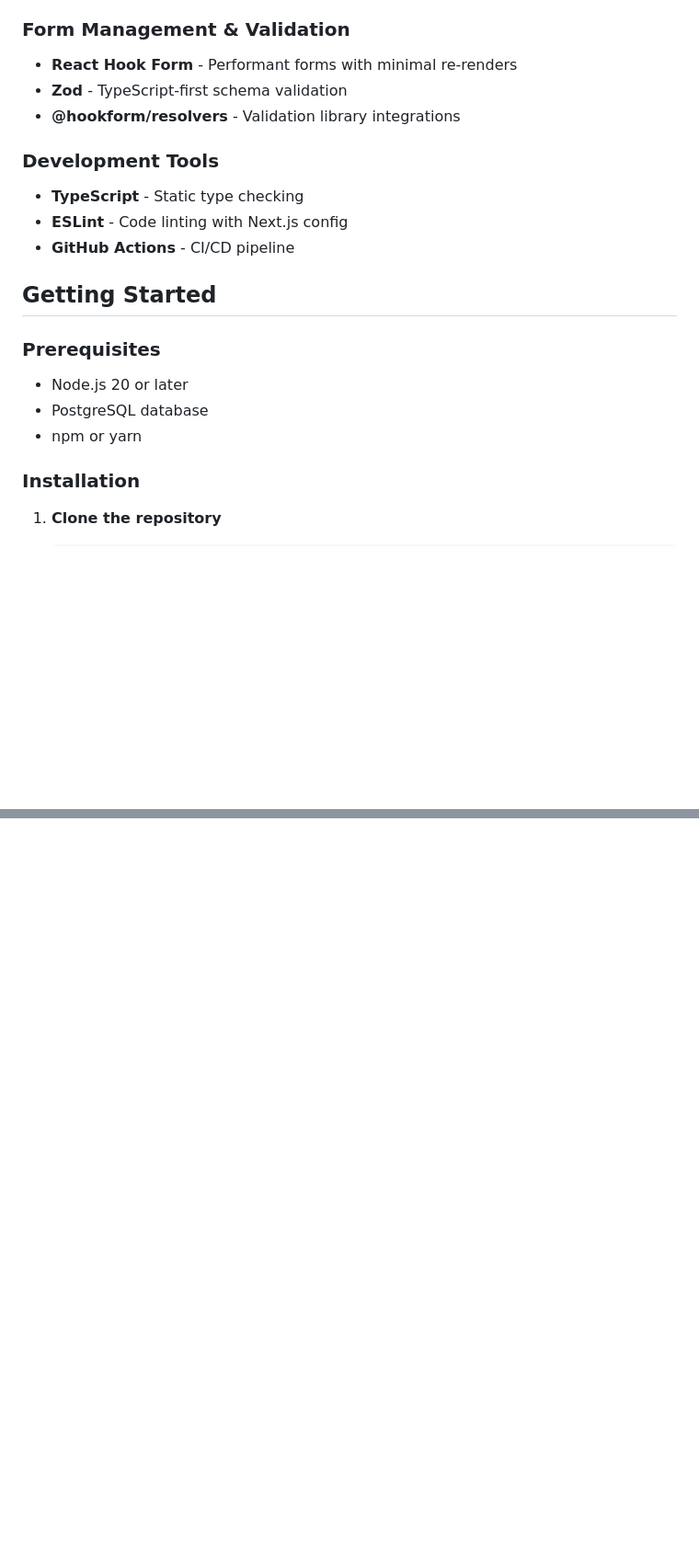
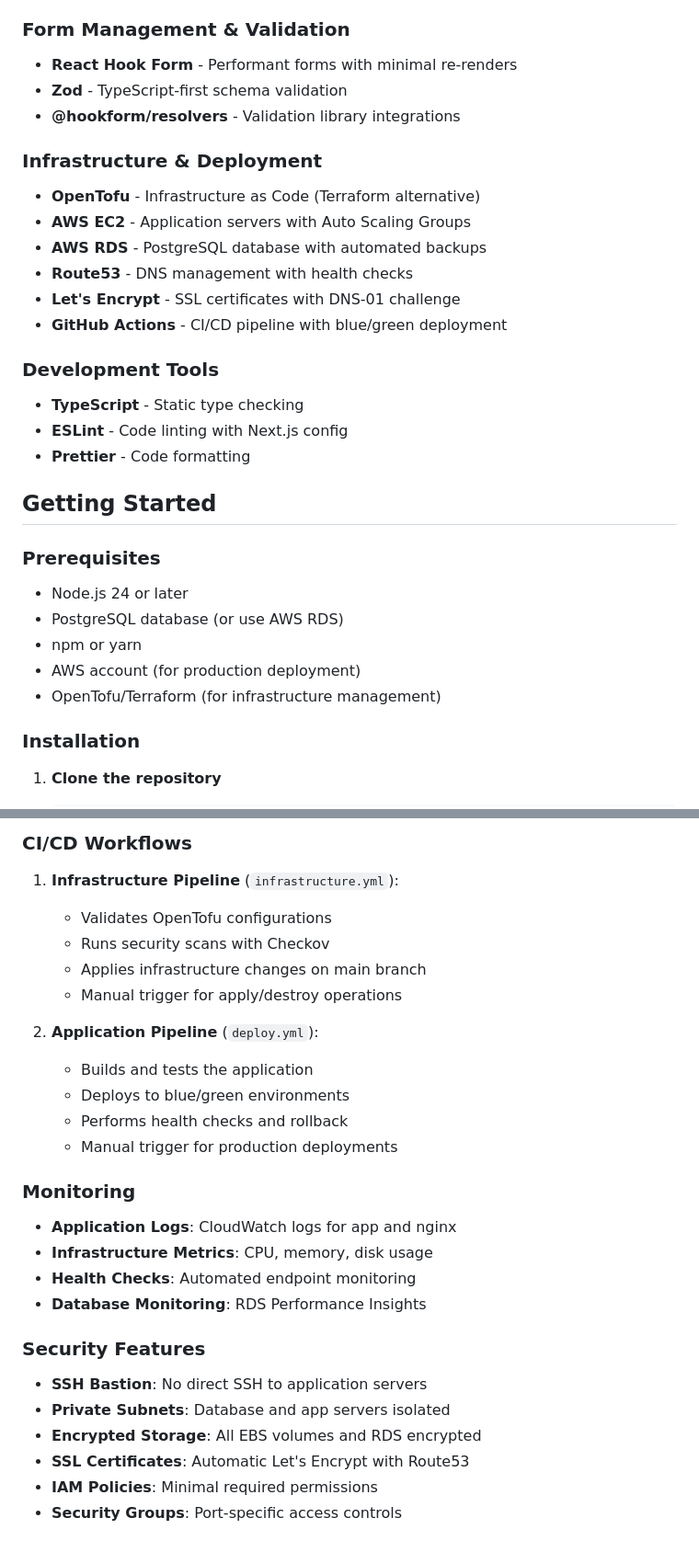
Before and after one commit to dialstack/dialstack-spineline-demo, a Markdown page: README.md, 2 parts joined by grey strips. Shown at 92% size. GitHub-like rendering; blank space fills up the shorter version.

```diff
--- a/README.md
+++ b/README.md
@@ -33,19 +36,30 @@ A vertical SaaS platform for chiropractors that showcases DialStack embedded voi
 - **Zod** - TypeScript-first schema validation
 - **@hookform/resolvers** - Validation library integrations
 
+### Infrastructure & Deployment
+
+- **OpenTofu** - Infrastructure as Code (Terraform alternative)
+- **AWS EC2** - Application servers with Auto Scaling Groups
+- **AWS RDS** - PostgreSQL database with automated backups
+- **Route53** - DNS management with health checks
+- **Let's Encrypt** - SSL certificates with DNS-01 challenge
+- **GitHub Actions** - CI/CD pipeline with blue/green deployment
+
 ### Development Tools
 
 - **TypeScript** - Static type checking
 - **ESLint** - Code linting with Next.js config
-- **GitHub Actions** - CI/CD pipeline
+- **Prettier** - Code formatting
 
 ## Getting Started
 
 ### Prerequisites
 
-- Node.js 20 or later
-- PostgreSQL database
+- Node.js 24 or later
+- PostgreSQL database (or use AWS RDS)
 - npm or yarn
+- AWS account (for production deployment)
+- OpenTofu/Terraform (for infrastructure management)
 
 ### Installation
 
@@ -160,0 +242,29 @@ GitHub Actions workflow automatically:
+### CI/CD Workflows
+
+1. **Infrastructure Pipeline** (`infrastructure.yml`):
+   - Validates OpenTofu configurations
+   - Runs security scans with Checkov
+   - Applies infrastructure changes on main branch
+   - Manual trigger for apply/destroy operations
+
+2. **Application Pipeline** (`deploy.yml`):
+   - Builds and tests the application
+   - Deploys to blue/green environments
+   - Performs health checks and rollback
+   - Manual trigger for production deployments
+
+### Monitoring
+
+- **Application Logs**: CloudWatch logs for app and nginx
+- **Infrastructure Metrics**: CPU, memory, disk usage
+- **Health Checks**: Automated endpoint monitoring
+- **Database Monitoring**: RDS Performance Insights
+
+### Security Features
+
+- **SSH Bastion**: No direct SSH to application servers
+- **Private Subnets**: Database and app servers isolated
+- **Encrypted Storage**: All EBS volumes and RDS encrypted
+- **SSL Certificates**: Automatic Let's Encrypt with Route53
+- **IAM Policies**: Minimal required permissions
+- **Security Groups**: Port-specific access controls
```
Also changed, not shown: other parts of README.md (+81 -11 lines).
